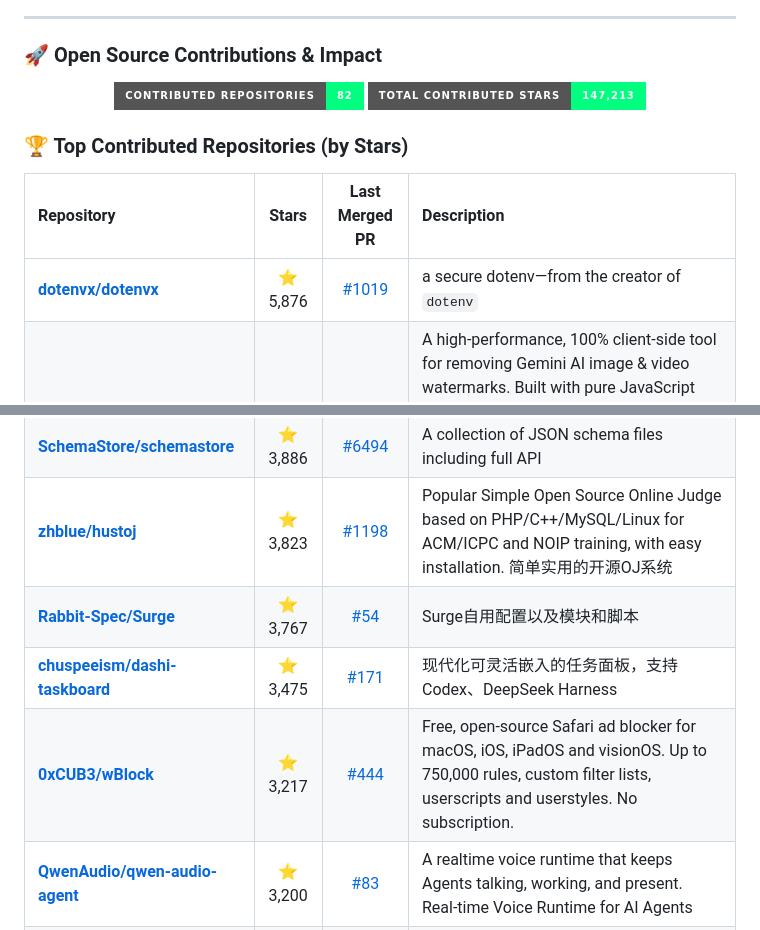
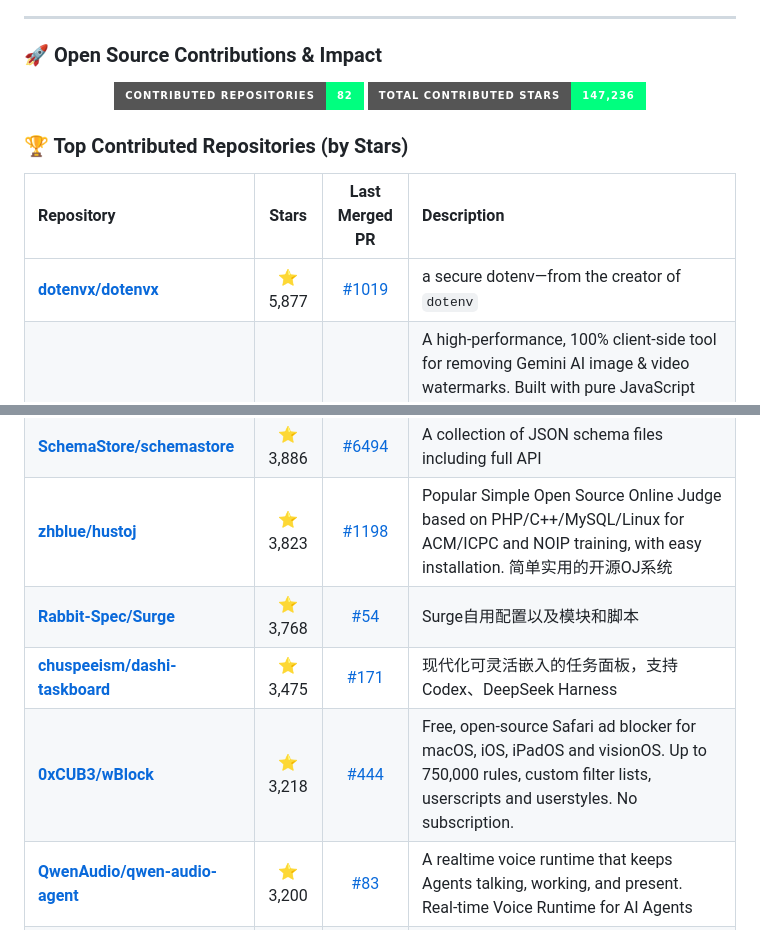
Before and after one commit to MatrixNeoKozak/MatrixNeoKozak, a Markdown page: README.md, 2 parts joined by grey strips. Rendered like a GitHub page; badges without logos.

Commit message:
Update open source contribution stats [skip ci]

```diff
--- a/README.md
+++ b/README.md
@@ -62,14 +62,14 @@
 <!-- STATS_SECTION:START -->
 <p align="center">
   <img src="https://img.shields.io/badge/Contributed%20Repositories-82-00ff7f?style=for-the-badge&logo=github&logoColor=black" alt="Contributed Repos" />
-  <img src="https://img.shields.io/badge/Total%20Contributed%20Stars-147,213-00ff7f?style=for-the-badge&logo=github&logoColor=black" alt="Total Stars" />
+  <img src="https://img.shields.io/badge/Total%20Contributed%20Stars-147,236-00ff7f?style=for-the-badge&logo=github&logoColor=black" alt="Total Stars" />
 </p>
 
 ### 🏆 Top Contributed Repositories (by Stars)
 
 | Repository | Stars | Last Merged PR | Description |
 | :--- | :---: | :---: | :--- |
-| **[dotenvx/dotenvx](https://github.com/dotenvx/dotenvx)** | ⭐ 5,876 | [#1019](https://github.com/dotenvx/dotenvx/pull/1019 "fix: use atomic file writes in protect and init helpers") | a secure dotenv—from the creator of `dotenv` |
+| **[dotenvx/dotenvx](https://github.com/dotenvx/dotenvx)** | ⭐ 5,877 | [#1019](https://github.com/dotenvx/dotenvx/pull/1019 "fix: use atomic file writes in protect and init helpers") | a secure dotenv—from the creator of `dotenv` |
 | **[GargantuaX/gemini-watermark-remover](https://github.com/GargantuaX/gemini-watermark-remover)** | ⭐ 5,732 | [#108](https://github.com/GargantuaX/gemini-watermark-remover/pull/108 "fix(core): prevent TypeError when hasReliableStandardWatermarkSignal receives null or undefined") | A high-performance, 100% client-side tool for removing Gemini AI image & video watermarks. Built with pure JavaScript using mathematically precise Reverse Alpha Blending. / 基于 JavaScript 的纯浏览器端 Gemini AI 图像和视频无损去水印工具，使用数学精确的反向 Alpha 混合算法 |
 | **[nikkinikki-org/OpenWrt-nikki](https://github.com/nikkinikki-org/OpenWrt-nikki)** | ⭐ 5,474 | [#884](https://github.com/nikkinikki-org/OpenWrt-nikki/pull/884 "fix(rpcd): use TLS listen address for API requests when configured") | Transparent Proxy with Mihomo on OpenWrt. |
 | **[shower/shower](https://github.com/shower/shower)** | ⭐ 4,879 | [#408](https://github.com/shower/shower/pull/408 "Parse component timings without space separators") | Shower HTML presentation engine |
@@ -78,9 +78,9 @@
 | **[lirantal/nodejs-cli-apps-best-practices](https://github.com/lirantal/nodejs-cli-apps-best-practices)** | ⭐ 4,144 | [#133](https://github.com/lirantal/nodejs-cli-apps-best-practices/pull/133 "test: add argument injection evaluation 🤖🤖🤖") | The largest Node.js CLI Apps best practices list ✨ |
 | **[SchemaStore/schemastore](https://github.com/SchemaStore/schemastore)** | ⭐ 3,886 | [#6494](https://github.com/SchemaStore/schemastore/pull/6494 "fix(kustomization.json): update FieldSelector fieldpath to fieldPath") | A collection of JSON schema files including full API |
 | **[zhblue/hustoj](https://github.com/zhblue/hustoj)** | ⭐ 3,823 | [#1198](https://github.com/zhblue/hustoj/pull/1198 "docs: clarify python pandas module availability and usage in faqs") | Popular Simple Open Source Online Judge based on PHP/C++/MySQL/Linux  for ACM/ICPC and NOIP training, with easy installation. 简单实用的开源OJ系统 |
-| **[Rabbit-Spec/Surge](https://github.com/Rabbit-Spec/Surge)** | ⭐ 3,767 | [#54](https://github.com/Rabbit-Spec/Surge/pull/54 "fix(stream-all): handle Disney+ status error branch in results") | Surge自用配置以及模块和脚本 |
+| **[Rabbit-Spec/Surge](https://github.com/Rabbit-Spec/Surge)** | ⭐ 3,768 | [#54](https://github.com/Rabbit-Spec/Surge/pull/54 "fix(stream-all): handle Disney+ status error branch in results") | Surge自用配置以及模块和脚本 |
 | **[chuspeeism/dashi-taskboard](https://github.com/chuspeeism/dashi-taskboard)** | ⭐ 3,475 | [#171](https://github.com/chuspeeism/dashi-taskboard/pull/171 "fix(ai-chat): hide console window on Windows when spawning AI turn process") | 现代化可灵活嵌入的任务面板，支持 Codex、DeepSeek Harness |
-| **[0xCUB3/wBlock](https://github.com/0xCUB3/wBlock)** | ⭐ 3,217 | [#444](https://github.com/0xCUB3/wBlock/pull/444 "fix: resolve redundant in-process updates by correcting XPC timeout and proxy error handling") | Free, open-source Safari ad blocker for macOS, iOS, iPadOS and visionOS. Up to 750,000 rules, custom filter lists, userscripts and userstyles. No subscription. |
+| **[0xCUB3/wBlock](https://github.com/0xCUB3/wBlock)** | ⭐ 3,218 | [#444](https://github.com/0xCUB3/wBlock/pull/444 "fix: resolve redundant in-process updates by correcting XPC timeout and proxy error handling") | Free, open-source Safari ad blocker for macOS, iOS, iPadOS and visionOS. Up to 750,000 rules, custom filter lists, userscripts and userstyles. No subscription. |
 | **[QwenAudio/qwen-audio-agent](https://github.com/QwenAudio/qwen-audio-agent)** | ⭐ 3,200 | [#83](https://github.com/QwenAudio/qwen-audio-agent/pull/83 "fix: deliver reminders persisted as queued/running instead of losing them on restart") | A realtime voice runtime that keeps Agents talking, working, and present.  Real-time Voice Runtime for AI Agents |
 | **[dwgx/WindsurfAPI](https://github.com/dwgx/WindsurfAPI)** | ⭐ 3,130 | [#195](https://github.com/dwgx/WindsurfAPI/pull/195 "fix: return 400 for malformed JSON in dashboard API") | Turn Windsurf / Devin Desktop's 100+ AI models (Claude, GPT, Gemini, DeepSeek, Kimi, GLM, SWE) into OpenAI-, Anthropic- & Gemini-compatible APIs. Zero-dependency self-hosted reverse proxy for Claude Code, Cline & Cursor. 把 Windsurf/Devin 云端 100+ 模型变成三套兼容 API。 |
 | **[kanoqwq/UFI-TOOLS](https://github.com/kanoqwq/UFI-TOOLS)** | ⭐ 3,088 | [#103](https://github.com/kanoqwq/UFI-TOOLS/pull/103 "fix: replace static salt with cryptographically secure random salt") | A functional tools for z*e devices (F50 \| U30 Air) |
```
